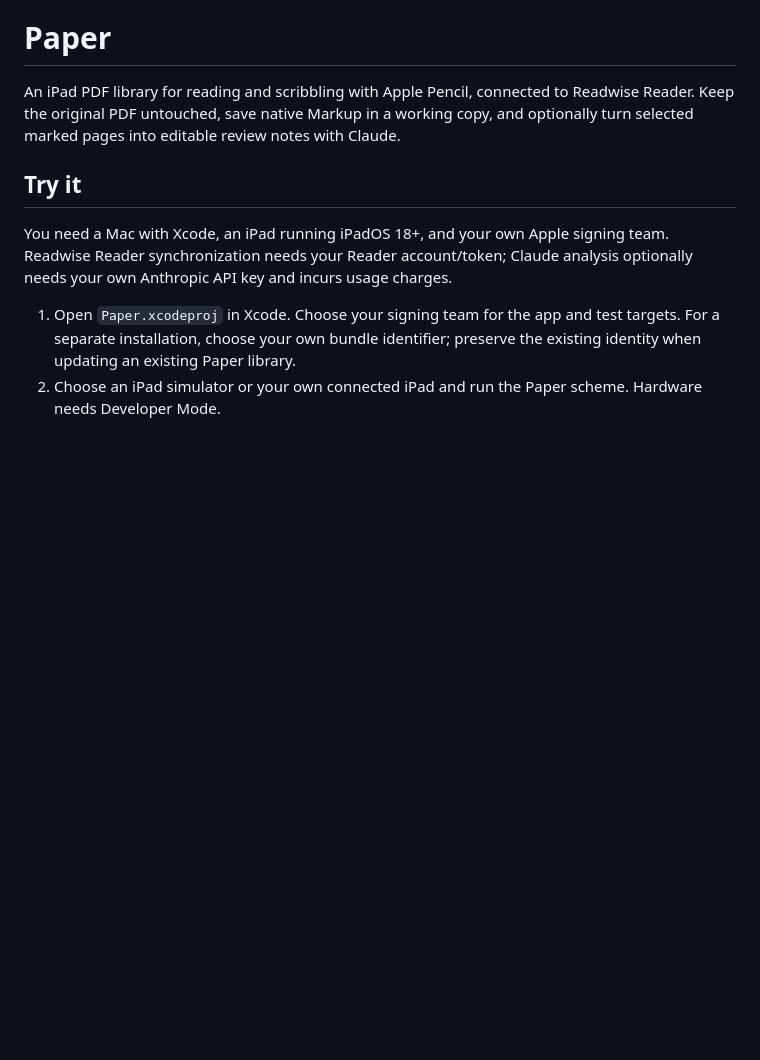
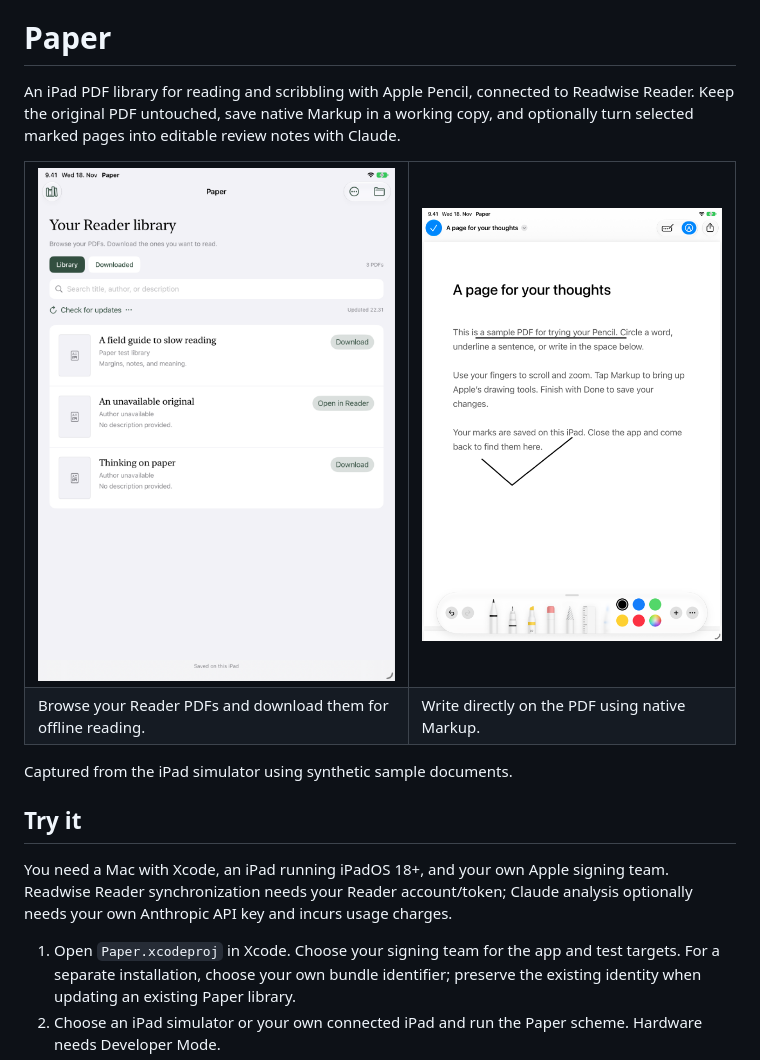
Before and after one commit to AayushKucheria/paper-ipad, a Markdown page: README.md, the part around the change. Rendered like a GitHub page; pictures changed too: docs/images/library.png (added), docs/images/markup.png (added); blank space fills up the shorter version.

Commit message:
add library and native markup screenshots to readme

```diff
--- a/README.md
+++ b/README.md
@@ -1,6 +1,19 @@
 # Paper
 
 An iPad PDF library for reading and scribbling with Apple Pencil, connected to Readwise Reader. Keep the original PDF untouched, save native Markup in a working copy, and optionally turn selected marked pages into editable review notes with Claude.
+
+<table>
+  <tr>
+    <td><img src="docs/images/library.png" alt="Paper’s Reader library with synthetic sample PDFs, search, and download controls" width="400"></td>
+    <td><img src="docs/images/markup.png" alt="A sample PDF open in Apple’s native Markup tools, with ink on the page" width="400"></td>
+  </tr>
+  <tr>
+    <td>Browse your Reader PDFs and download them for offline reading.</td>
+    <td>Write directly on the PDF using native Markup.</td>
+  </tr>
+</table>
+
+Captured from the iPad simulator using synthetic sample documents.
 
 ## Try it
 
```
Also changed, not shown: HANDOFF.md (+5 -0 lines), docs/images/README.md (added, +8 -0 lines).
